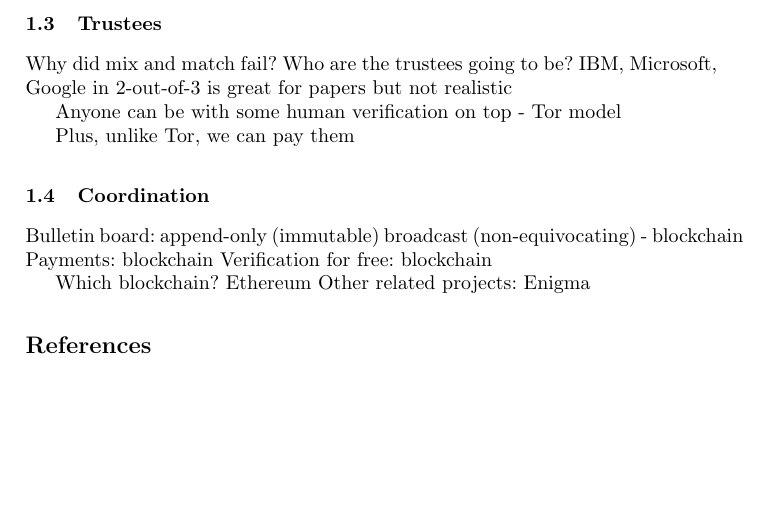
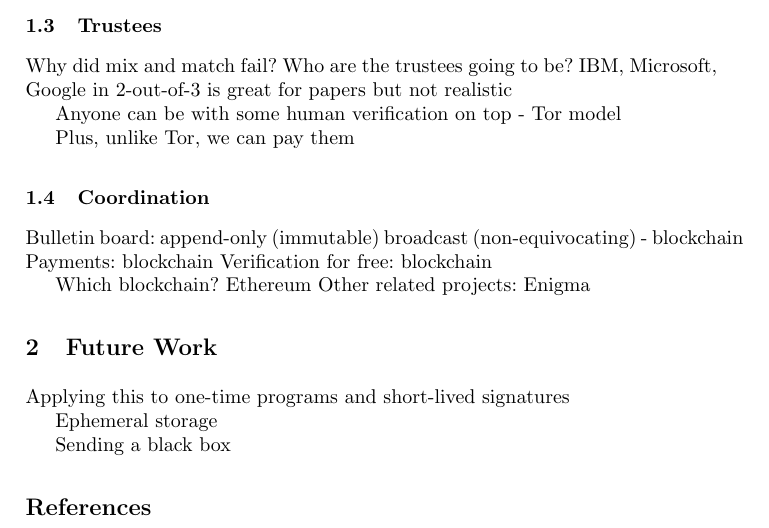
Before and after one commit to MadibaGroup/2017-Absentia, a LaTeX paper (latex/main.tex, which reads latex/sections/01-intro.tex): part of page 2 of 2, cut so that both start at the same text, the shorter picture padded with empty space. Compiled offline with pdfLaTeX.

Commit message:
future work section

```diff
--- a/latex/sections/01-intro.tex
+++ b/latex/sections/01-intro.tex
@@ -65,3 +65,11 @@ Verification for free: blockchain
 
 Which blockchain? Ethereum
 Other related projects: Enigma
+
+\section{Future Work}
+
+Applying this to one-time programs and short-lived signatures
+
+Ephemeral storage
+
+Sending a black box
```
Also changed, not shown: 1 other file.
